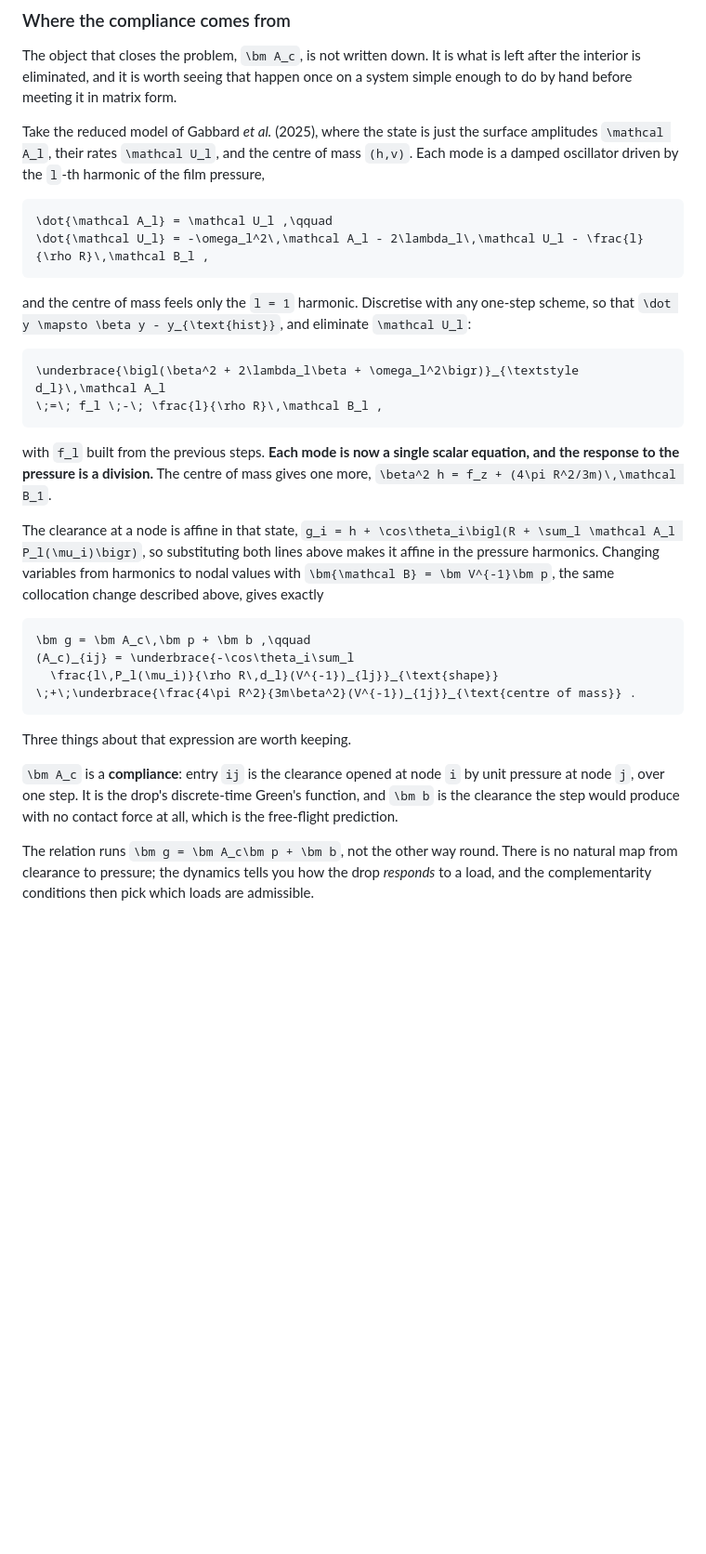
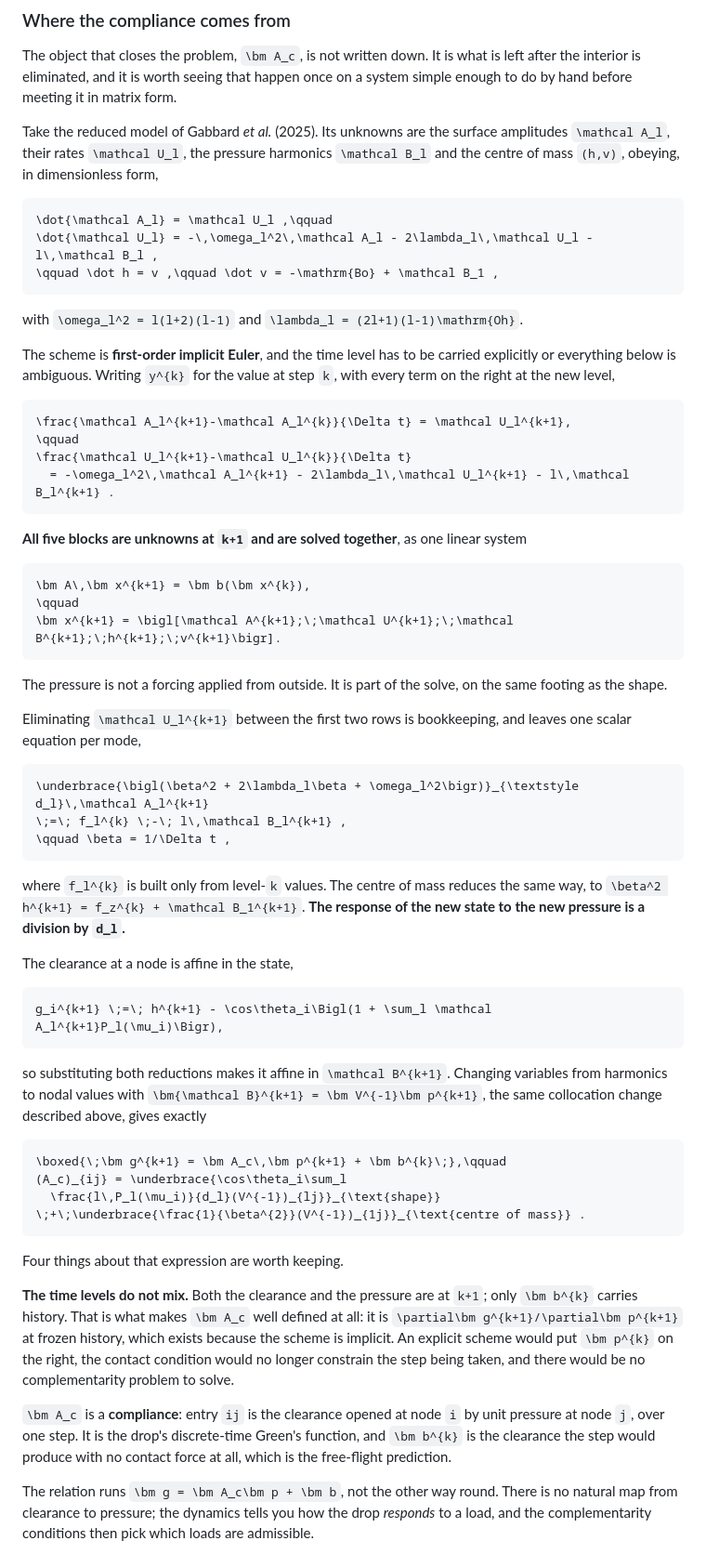
Before and after one commit to elvis-aguero/DropRebound.jl, a Markdown page: docs/src/contact.md, the part around one of its changes. Shown at 93% size. Drawn GitHub-style; blank space fills up the shorter version.

Commit message:
docs: carry the time level explicitly, and state what complementarity replaces
Two corrections from an author of the reduced model the section compares against.

THE TIME INDEX WAS MISSING. The section said "discretise with any one-step
scheme" and wrote no superscripts, so a reader could not tell whether the scheme
was implicit or explicit -- which is the one thing that decides whether a
complementarity problem exists at all. Now written with k and k+1 throughout, and
named: first-order implicit Euler. The boxed result reads g^{k+1} = A_c p^{k+1} +
b^k, and the page now says why that matters: A_c is the derivative of the new
clearance with respect to the new pressure at frozen history, which exists only
because the scheme is implicit. Under an explicit scheme the pressure would sit at
level k, the contact condition would not constrain the step being taken, and there
would be nothing to solve.

THE PRESSURE IS IN THE STATE, NOT A FORCING. The page described B_l as an applied
load and the rest as what gets eliminated. That is the Schur-complemented view,
not the formulation: the reduced model solves one linear system A x^{k+1} =
b(x^k) with x = [A; U; B; h; v] all at k+1, the pressure on the same footing as
the shape. The elimination is a legitimate rearrangement of that system, and is
now presented as one.

Also adds the comparison the section was circling without stating. The kinematic
match imposes g = 0 on contact rows and p = 0 on free rows -- two of the three
Signorini conditions -- assumes the contact region is a single interval, and
closes the system with a tangency condition at the edge plus a search over
theta_c. Complementarity keeps the same two conditions, drops the interval
assumption, and puts p >= 0 in place of tangency. One substitution, tabulated.

The clearance is also written in the reduced model's own orientation,
g = h - cos(theta)(1 + sum A_l P_l), which flips the sign of the shape block of
A_c relative to the previous commit.

Co-Authored-By: Claude Opus 5 (1M context) <noreply@anthropic.com>
Claude-Session: https://claude.ai/code/session_01AvfczNkw3Z4NXxjwnGu7yL

````diff
--- a/docs/src/contact.md
+++ b/docs/src/contact.md
@@ -121,46 +121,81 @@ The object that closes the problem, ``\bm A_c``, is not written down. It is what
 the interior is eliminated, and it is worth seeing that happen once on a system simple enough to
 do by hand before meeting it in matrix form.
 
-Take the reduced model of Gabbard *et al.* (2025), where the state is just the surface amplitudes
-``\mathcal A_l``, their rates ``\mathcal U_l``, and the centre of mass ``(h,v)``. Each mode is a
-damped oscillator driven by the ``l``-th harmonic of the film pressure,
+Take the reduced model of Gabbard *et al.* (2025). Its unknowns are the surface amplitudes
+``\mathcal A_l``, their rates ``\mathcal U_l``, the pressure harmonics ``\mathcal B_l`` and the
+centre of mass ``(h,v)``, obeying, in dimensionless form,
 
 ```math
 \dot{\mathcal A_l} = \mathcal U_l ,\qquad
-\dot{\mathcal U_l} = -\omega_l^2\,\mathcal A_l - 2\lambda_l\,\mathcal U_l - \frac{l}{\rho R}\,\mathcal B_l ,
+\dot{\mathcal U_l} = -\,\omega_l^2\,\mathcal A_l - 2\lambda_l\,\mathcal U_l - l\,\mathcal B_l ,
+\qquad \dot h = v ,\qquad \dot v = -\mathrm{Bo} + \mathcal B_1 ,
 ```
 
-and the centre of mass feels only the ``l = 1`` harmonic. Discretise with any one-step scheme, so
-that ``\dot y \mapsto \beta y - y_{\text{hist}}``, and eliminate ``\mathcal U_l``:
+with ``\omega_l^2 = l(l+2)(l-1)`` and ``\lambda_l = (2l+1)(l-1)\mathrm{Oh}``.
+
+The scheme is **first-order implicit Euler**, and the time level has to be carried explicitly or
+everything below is ambiguous. Writing ``y^{k}`` for the value at step ``k``, with every term on
+the right at the new level,
 
 ```math
-\underbrace{\bigl(\beta^2 + 2\lambda_l\beta + \omega_l^2\bigr)}_{\textstyle d_l}\,\mathcal A_l
-\;=\; f_l \;-\; \frac{l}{\rho R}\,\mathcal B_l ,
+\frac{\mathcal A_l^{k+1}-\mathcal A_l^{k}}{\Delta t} = \mathcal U_l^{k+1},
+\qquad
+\frac{\mathcal U_l^{k+1}-\mathcal U_l^{k}}{\Delta t}
+  = -\omega_l^2\,\mathcal A_l^{k+1} - 2\lambda_l\,\mathcal U_l^{k+1} - l\,\mathcal B_l^{k+1} .
 ```
 
-with ``f_l`` built from the previous steps. **Each mode is now a single scalar equation, and the
-response to the pressure is a division.** The centre of mass gives one more, ``\beta^2 h = f_z +
-(4\pi R^2/3m)\,\mathcal B_1``.
-
-The clearance at a node is affine in that state,
-``g_i = h + \cos\theta_i\bigl(R + \sum_l \mathcal A_l P_l(\mu_i)\bigr)``, so substituting
-both
-lines above makes it affine in the pressure harmonics. Changing variables from harmonics to
-nodal values with ``\bm{\mathcal B} = \bm V^{-1}\bm p``, the same collocation change described
-above, gives exactly
+**All five blocks are unknowns at ``k+1`` and are solved together**, as one linear system
 
 ```math
-\bm g = \bm A_c\,\bm p + \bm b ,\qquad
-(A_c)_{ij} = \underbrace{-\cos\theta_i\sum_l
-  \frac{l\,P_l(\mu_i)}{\rho R\,d_l}(V^{-1})_{lj}}_{\text{shape}}
-\;+\;\underbrace{\frac{4\pi R^2}{3m\beta^2}(V^{-1})_{1j}}_{\text{centre of mass}} .
+\bm A\,\bm x^{k+1} = \bm b(\bm x^{k}),
+\qquad
+\bm x^{k+1} = \bigl[\mathcal A^{k+1};\;\mathcal U^{k+1};\;\mathcal B^{k+1};\;h^{k+1};\;v^{k+1}\bigr].
 ```
 
-Three things about that expression are worth keeping.
+The pressure is not a forcing applied from outside. It is part of the solve, on the same footing
+as the shape.
+
+Eliminating ``\mathcal U_l^{k+1}`` between the first two rows is bookkeeping, and leaves one
+scalar equation per mode,
+
+```math
+\underbrace{\bigl(\beta^2 + 2\lambda_l\beta + \omega_l^2\bigr)}_{\textstyle d_l}\,\mathcal A_l^{k+1}
+\;=\; f_l^{k} \;-\; l\,\mathcal B_l^{k+1} ,
+\qquad \beta = 1/\Delta t ,
+```
+
+where ``f_l^{k}`` is built only from level-``k`` values. The centre of mass reduces the same way,
+to ``\beta^2 h^{k+1} = f_z^{k} + \mathcal B_1^{k+1}``. **The response of the new state to the new
+pressure is a division by ``d_l``.**
+
+The clearance at a node is affine in the state,
+
+```math
+g_i^{k+1} \;=\; h^{k+1} - \cos\theta_i\Bigl(1 + \sum_l \mathcal A_l^{k+1}P_l(\mu_i)\Bigr),
+```
+
+so substituting both reductions makes it affine in ``\mathcal B^{k+1}``. Changing variables from
+harmonics to nodal values with ``\bm{\mathcal B}^{k+1} = \bm V^{-1}\bm p^{k+1}``, the same
+collocation change described above, gives exactly
+
+```math
+\boxed{\;\bm g^{k+1} = \bm A_c\,\bm p^{k+1} + \bm b^{k}\;},\qquad
+(A_c)_{ij} = \underbrace{\cos\theta_i\sum_l
+  \frac{l\,P_l(\mu_i)}{d_l}(V^{-1})_{lj}}_{\text{shape}}
+\;+\;\underbrace{\frac{1}{\beta^{2}}(V^{-1})_{1j}}_{\text{centre of mass}} .
+```
+
+Four things about that expression are worth keeping.
+
+**The time levels do not mix.** Both the clearance and the pressure are at ``k+1``; only
+``\bm b^{k}`` carries history. That is what makes ``\bm A_c`` well defined at all: it is
+``\partial\bm g^{k+1}/\partial\bm p^{k+1}`` at frozen history, which exists because the scheme is
+implicit. An explicit scheme would put ``\bm p^{k}`` on the right, the contact condition would no
+longer constrain the step being taken, and there would be no complementarity problem to solve.
 
 ``\bm A_c`` is a **compliance**: entry ``ij`` is the clearance opened at node ``i`` by unit
 pressure at node ``j``, over one step. It is the drop's discrete-time Green's function, and
-``\bm b`` is the clearance the step would produce with no contact force at all, which is the
+``\bm b^{k}`` is the clearance the step would produce with no contact force at all, which is the
 free-flight prediction.
 
 The relation runs ``\bm g = \bm A_c\bm p + \bm b``, not the other way round. There is no natural
````
Also changed, not shown: other parts of docs/src/contact.md (+34 -0 lines).
